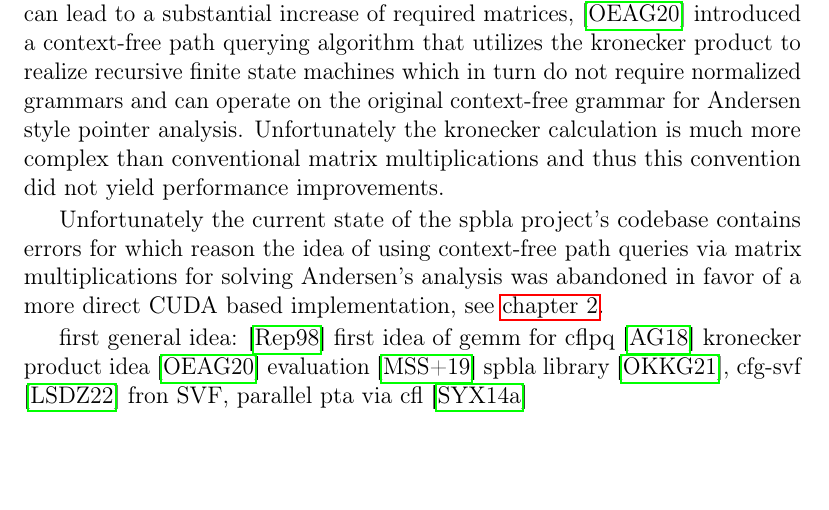
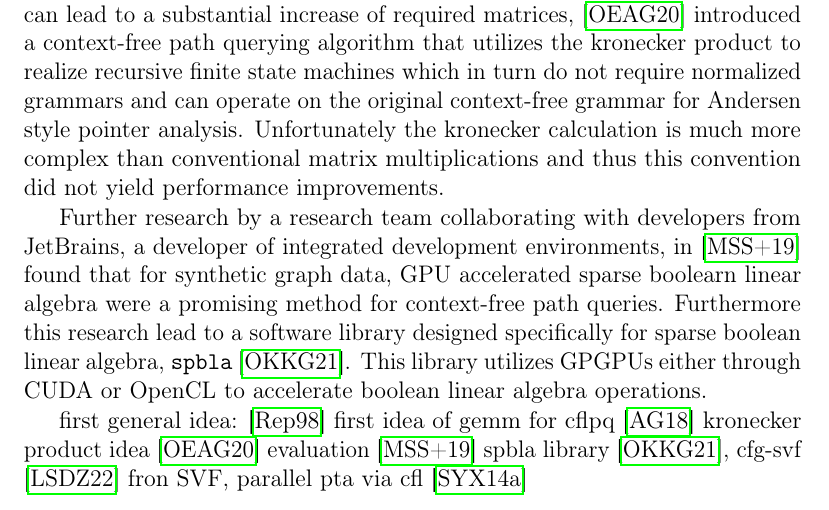
Before and after one commit to lukasboettcher/msc-paper, a LaTeX thesis (main.tex, which reads include/chap1_introduction.tex): part of page 37 of 50, cut so that both start at the same text, the shorter picture padded with empty space. Compiled offline with pdfLaTeX.

Commit message:
libspbla mention

```diff
--- a/include/chap1_introduction.tex
+++ b/include/chap1_introduction.tex
@@ -851,7 +851,8 @@ Fortunately this is the same result we arrived at when manually applying the and
 Since the transformation of the context-free grammar into a normal form can lead to a substantial increase of required matrices, \cite{orachev2020context} introduced a context-free path querying algorithm that utilizes the kronecker product to realize recursive finite state machines which in turn do not require normalized grammars and can operate on the original context-free grammar for Andersen style pointer analysis.
 Unfortunately the kronecker calculation is much more complex than conventional matrix multiplications and thus this convention did not yield performance improvements.
 
-Unfortunately the current state of the spbla project's codebase contains errors for which reason the idea of using context-free path queries via matrix multiplications for solving Andersen's analysis was abandoned in favor of a more direct CUDA based implementation, see \autoref{chap:main}.
+Further research by a research team collaborating with developers from JetBrains, a developer of integrated development environments, in \cite{mishin2019evaluation} found that for synthetic graph data, GPU accelerated sparse boolearn linear algebra were a promising method for context-free path queries.
+Furthermore this research lead to a software library designed specifically for sparse boolean linear algebra, \verb|spbla| \cite{orachev2021spbla}. This library utilizes GPGPUs either through CUDA or OpenCL to accelerate boolean linear algebra operations.
 
 first general idea: \cite{reps1998program} first idea of gemm for cflpq \cite{azimov2018context} kronecker product idea \cite{orachev2020context} evaluation \cite{mishin2019evaluation} spbla library \cite{orachev2021spbla}, cfg-svf \cite{lei2022taming} fron SVF, parallel pta via cfl \cite{su2014parallel}
 
```
